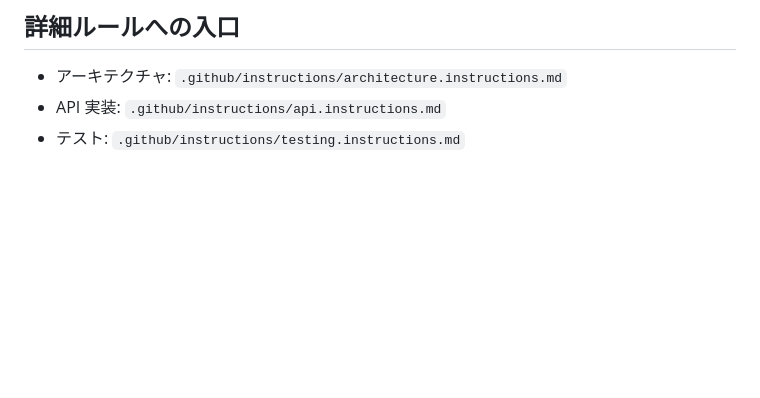
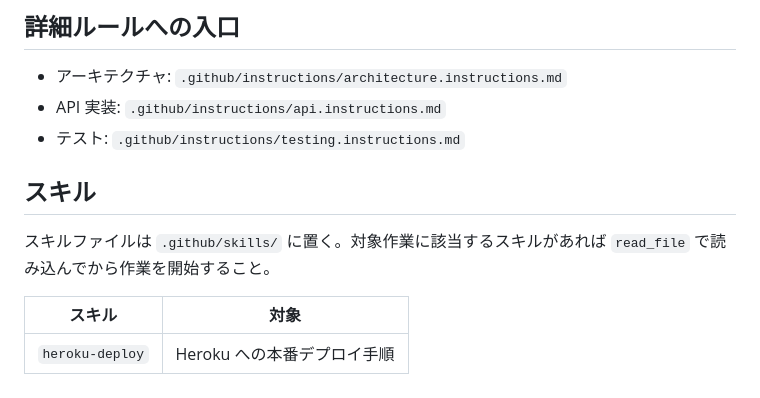
Before and after one commit to inoshiro/inuinouta, a Markdown page: .github/copilot-instructions.md, the part around the change. Drawn GitHub-style; blank space fills up the shorter version.

Commit message:
docs: add heroku-deploy skill and register in copilot-instructions
Heroku へのデプロイ手順をスキルとして標準化する。
- .github/skills/heroku-deploy/SKILL.md を新規作成
- copilot-instructions.md にスキル一覧セクションを追加

```diff
--- a/.github/copilot-instructions.md
+++ b/.github/copilot-instructions.md
@@ -75,3 +75,11 @@ inuinouta/          # Django project root（manage.py がここ）
 - アーキテクチャ: `.github/instructions/architecture.instructions.md`
 - API 実装: `.github/instructions/api.instructions.md`
 - テスト: `.github/instructions/testing.instructions.md`
+
+## スキル
+
+スキルファイルは `.github/skills/` に置く。対象作業に該当するスキルがあれば `read_file` で読み込んでから作業を開始すること。
+
+| スキル | 対象 |
+| --- | --- |
+| `heroku-deploy` | Heroku への本番デプロイ手順 |
```
Also changed, not shown: 1 other file.
